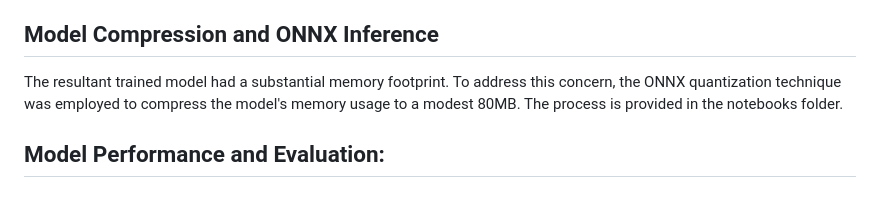
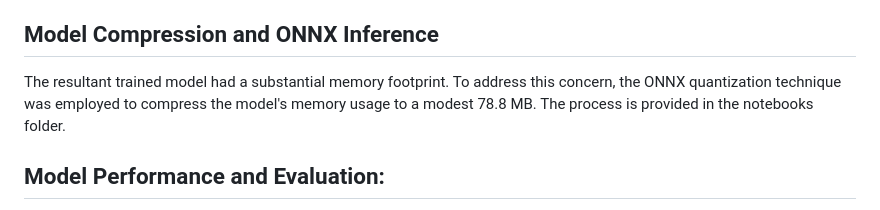
Before and after one commit to NasrinRipa/multilabel-book-genre-classifier, a Markdown page: README.md, the part around the change. GitHub-like rendering.

Commit message:
Update README.md
 readme file updated.

```diff
--- a/README.md
+++ b/README.md
@@ -24,7 +24,7 @@ The model training phase revolved around fine-tuning a `distilroberta-base` mode
 
 ## Model Compression and ONNX Inference
 
-The resultant trained model had a substantial memory footprint. To address this concern, the ONNX quantization technique was employed to compress the model's memory usage to a modest 80MB. The process is provided in the notebooks folder.
+The resultant trained model had a substantial memory footprint. To address this concern, the ONNX quantization technique was employed to compress the model's memory usage to a modest 78.8 MB. The process is provided in the notebooks folder.
 
 ## Model Performance and Evaluation:
 * Accuracy: around 99%
```
